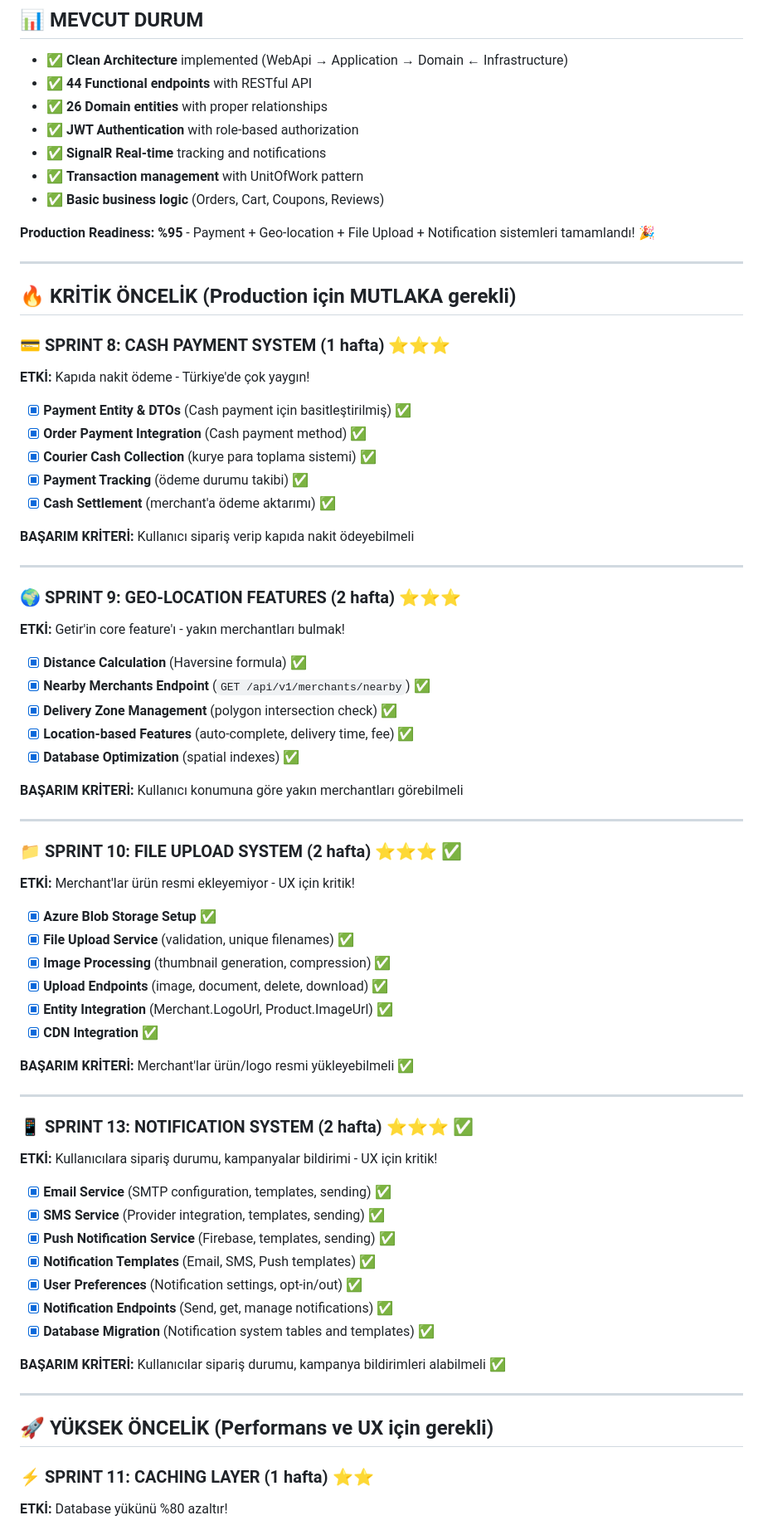
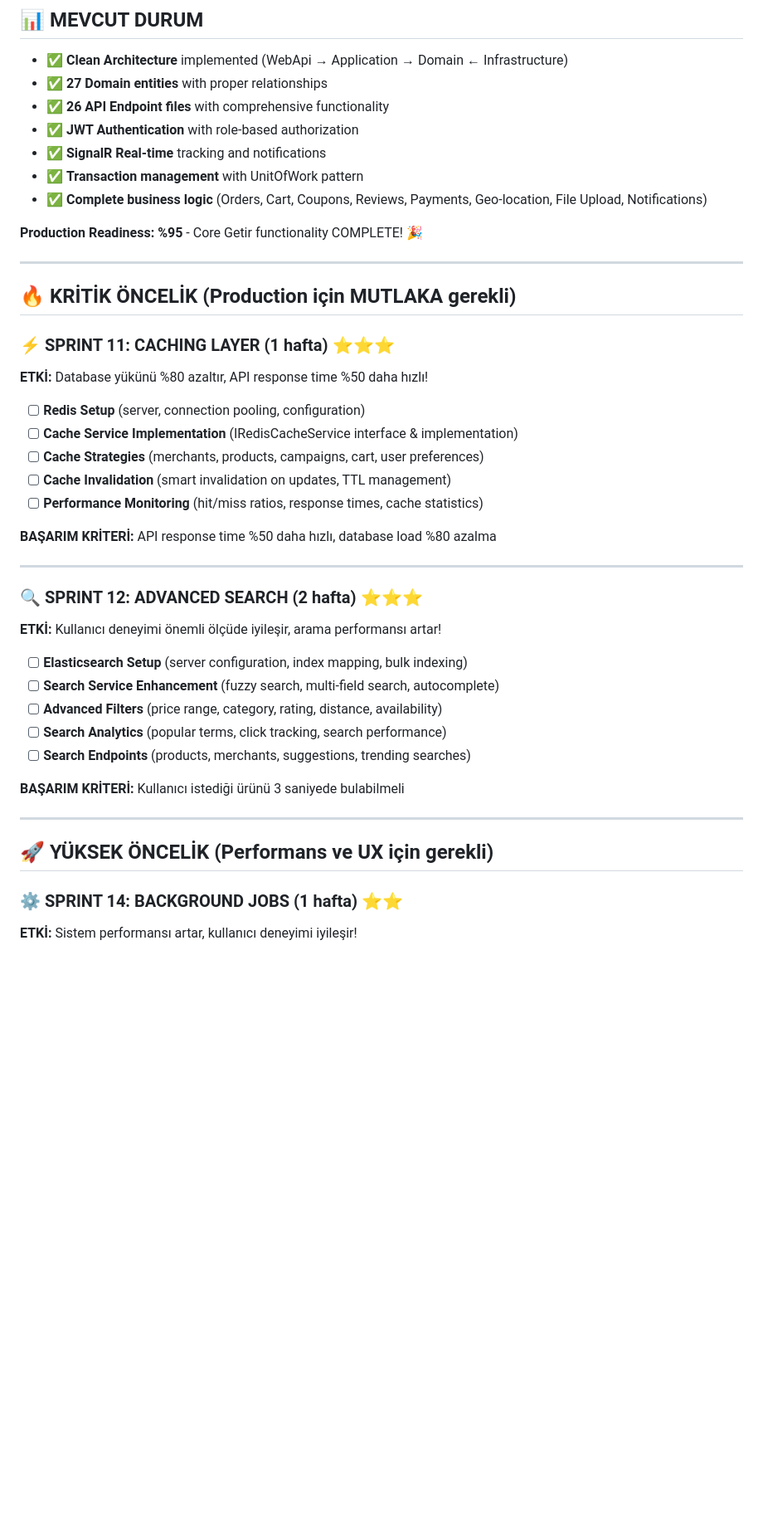
Before and after one commit to osmanaliaydemir/getir, a Markdown page: docs/todo.md, the part around one of its changes. Shown at 83% size. GitHub-like rendering; blank space fills up the shorter version.

```diff
--- a/docs/todo.md
+++ b/docs/todo.md
@@ -2,76 +2,47 @@
 
 ## 📊 **MEVCUT DURUM**
 - ✅ **Clean Architecture** implemented (WebApi → Application → Domain ← Infrastructure)
-- ✅ **44 Functional endpoints** with RESTful API
-- ✅ **26 Domain entities** with proper relationships
+- ✅ **27 Domain entities** with proper relationships
+- ✅ **26 API Endpoint files** with comprehensive functionality
 - ✅ **JWT Authentication** with role-based authorization
 - ✅ **SignalR Real-time** tracking and notifications
 - ✅ **Transaction management** with UnitOfWork pattern
-- ✅ **Basic business logic** (Orders, Cart, Coupons, Reviews)
+- ✅ **Complete business logic** (Orders, Cart, Coupons, Reviews, Payments, Geo-location, File Upload, Notifications)
 
-**Production Readiness: %95** - Payment + Geo-location + File Upload + Notification sistemleri tamamlandı! 🎉
+**Production Readiness: %95** - Core Getir functionality COMPLETE! 🎉
 
 ---
 
 ## 🔥 **KRİTİK ÖNCELİK** (Production için MUTLAKA gerekli)
 
-### 💳 **SPRINT 8: CASH PAYMENT SYSTEM** (1 hafta) ⭐⭐⭐
-**ETKİ:** Kapıda nakit ödeme - Türkiye'de çok yaygın!
+### ⚡ **SPRINT 11: CACHING LAYER** (1 hafta) ⭐⭐⭐
+**ETKİ:** Database yükünü %80 azaltır, API response time %50 daha hızlı!
 
-- [x] **Payment Entity & DTOs** (Cash payment için basitleştirilmiş) ✅
-- [x] **Order Payment Integration** (Cash payment method) ✅
-- [x] **Courier Cash Collection** (kurye para toplama sistemi) ✅
-- [x] **Payment Tracking** (ödeme durumu takibi) ✅
-- [x] **Cash Settlement** (merchant'a ödeme aktarımı) ✅
+- [ ] **Redis Setup** (server, connection pooling, configuration)
+- [ ] **Cache Service Implementation** (IRedisCacheService interface & implementation)
+- [ ] **Cache Strategies** (merchants, products, campaigns, cart, user preferences)
+- [ ] **Cache Invalidation** (smart invalidation on updates, TTL management)
+- [ ] **Performance Monitoring** (hit/miss ratios, response times, cache statistics)
 
-**BAŞARIM KRİTERİ:** Kullanıcı sipariş verip kapıda nakit ödeyebilmeli
+**BAŞARIM KRİTERİ:** API response time %50 daha hızlı, database load %80 azalma
 
 ---
 
-### 🌍 **SPRINT 9: GEO-LOCATION FEATURES** (2 hafta) ⭐⭐⭐
-**ETKİ:** Getir'in core feature'ı - yakın merchantları bulmak!
+### 🔍 **SPRINT 12: ADVANCED SEARCH** (2 hafta) ⭐⭐⭐
+**ETKİ:** Kullanıcı deneyimi önemli ölçüde iyileşir, arama performansı artar!
 
-- [x] **Distance Calculation** (Haversine formula) ✅
-- [x] **Nearby Merchants Endpoint** (`GET /api/v1/merchants/nearby`) ✅
-- [x] **Delivery Zone Management** (polygon intersection check) ✅
-- [x] **Location-based Features** (auto-complete, delivery time, fee) ✅
-- [x] **Database Optimization** (spatial indexes) ✅
+- [ ] **Elasticsearch Setup** (server configuration, index mapping, bulk indexing)
+- [ ] **Search Service Enhancement** (fuzzy search, multi-field search, autocomplete)
+- [ ] **Advanced Filters** (price range, category, rating, distance, availability)
+- [ ] **Search Analytics** (popular terms, click tracking, search performance)
+- [ ] **Search Endpoints** (products, merchants, suggestions, trending searches)
 
-**BAŞARIM KRİTERİ:** Kullanıcı konumuna göre yakın merchantları görebilmeli
-
----
-
-### 📁 **SPRINT 10: FILE UPLOAD SYSTEM** (2 hafta) ⭐⭐⭐ ✅
-**ETKİ:** Merchant'lar ürün resmi ekleyemiyor - UX için kritik!
-
-- [x] **Azure Blob Storage Setup** ✅
-- [x] **File Upload Service** (validation, unique filenames) ✅
-- [x] **Image Processing** (thumbnail generation, compression) ✅
-- [x] **Upload Endpoints** (image, document, delete, download) ✅
-- [x] **Entity Integration** (Merchant.LogoUrl, Product.ImageUrl) ✅
-- [x] **CDN Integration** ✅
-
-**BAŞARIM KRİTERİ:** Merchant'lar ürün/logo resmi yükleyebilmeli ✅
-
----
-
-### 📱 **SPRINT 13: NOTIFICATION SYSTEM** (2 hafta) ⭐⭐⭐ ✅
-**ETKİ:** Kullanıcılara sipariş durumu, kampanyalar bildirimi - UX için kritik!
-
-- [x] **Email Service** (SMTP configuration, templates, sending) ✅
-- [x] **SMS Service** (Provider integration, templates, sending) ✅
-- [x] **Push Notification Service** (Firebase, templates, sending) ✅
-- [x] **Notification Templates** (Email, SMS, Push templates) ✅
-- [x] **User Preferences** (Notification settings, opt-in/out) ✅
-- [x] **Notification Endpoints** (Send, get, manage notifications) ✅
-- [x] **Database Migration** (Notification system tables and templates) ✅
-
-**BAŞARIM KRİTERİ:** Kullanıcılar sipariş durumu, kampanya bildirimleri alabilmeli ✅
+**BAŞARIM KRİTERİ:** Kullanıcı istediği ürünü 3 saniyede bulabilmeli
 
 ---
 
 ## 🚀 **YÜKSEK ÖNCELİK** (Performans ve UX için gerekli)
 
-### ⚡ **SPRINT 11: CACHING LAYER** (1 hafta) ⭐⭐
-**ETKİ:** Database yükünü %80 azaltır!
+### ⚙️ **SPRINT 14: BACKGROUND JOBS** (1 hafta) ⭐⭐
+**ETKİ:** Sistem performansı artar, kullanıcı deneyimi iyileşir!
 
```
Also changed, not shown: other parts of docs/todo.md (+46 -169 lines).
